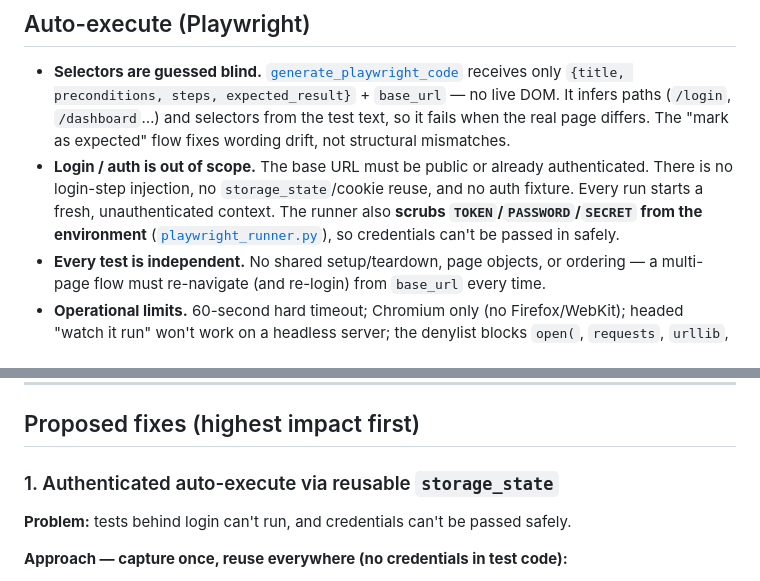
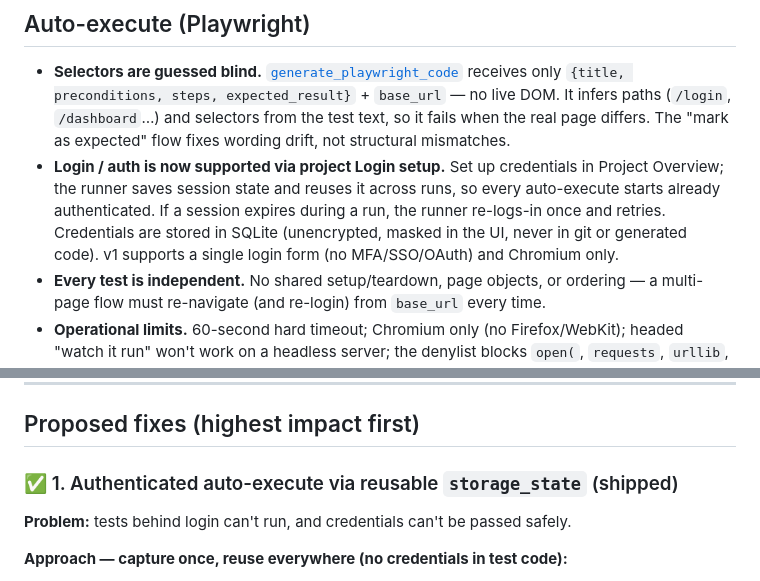
Before and after one commit to aswanirs23/AutoQA-Studio, a Markdown page: docs/limitations.md, 2 parts joined by grey strips. Rendered like a GitHub page.

```diff
--- a/docs/limitations.md
+++ b/docs/limitations.md
@@ -37,12 +37,12 @@ the code actually works, plus concrete proposals for the highest-impact fixes.
   DOM. It infers paths (`/login`, `/dashboard`…) and selectors from the test text, so it
   fails when the real page differs. The "mark as expected" flow fixes wording drift, not
   structural mismatches.
-- **Login / auth is out of scope.** The base URL must be public or already
-  authenticated. There is no login-step injection, no `storage_state`/cookie reuse, and
-  no auth fixture. Every run starts a fresh, unauthenticated context. The runner also
-  **scrubs `TOKEN`/`PASSWORD`/`SECRET` from the environment**
-  ([`playwright_runner.py`](../backend/services/playwright_runner.py)), so credentials
-  can't be passed in safely.
+- **Login / auth is now supported via project Login setup.** Set up credentials in
+  Project Overview; the runner saves session state and reuses it across runs, so every
+  auto-execute starts already authenticated. If a session expires during a run, the
+  runner re-logs-in once and retries. Credentials are stored in SQLite (unencrypted,
+  masked in the UI, never in git or generated code). v1 supports a single login form
+  (no MFA/SSO/OAuth) and Chromium only.
 - **Every test is independent.** No shared setup/teardown, page objects, or ordering —
   a multi-page flow must re-navigate (and re-login) from `base_url` every time.
 - **Operational limits.** 60-second hard timeout; Chromium only (no Firefox/WebKit);
@@ -70,7 +70,7 @@ the code actually works, plus concrete proposals for the highest-impact fixes.
 
 ## Proposed fixes (highest impact first)
 
-### 1. Authenticated auto-execute via reusable `storage_state`
+### ✅ 1. Authenticated auto-execute via reusable `storage_state` (shipped)
 
 **Problem:** tests behind login can't run, and credentials can't be passed safely.
 
```
Also changed, not shown: docs/auto-execute.md (+11 -1 lines).
